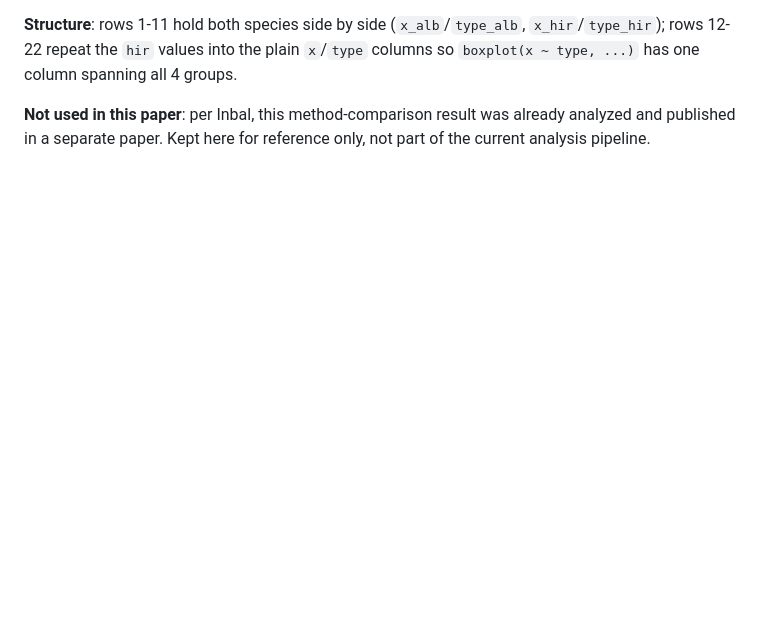
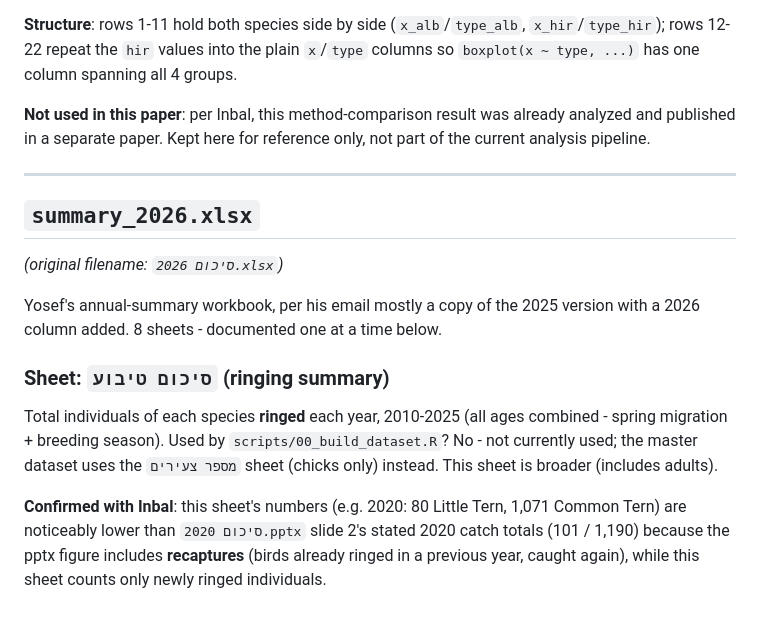
Before and after one commit to Inbal-Schekler/Terns-population-crush-paper, a Markdown page: data_raw/README.md, the part around the change. GitHub-like rendering; blank space fills up the shorter version.

Commit message:
Document summary_2026.xlsx sheet 1: סיכום טיבוע

```diff
--- a/data_raw/README.md
+++ b/data_raw/README.md
@@ -171,3 +171,25 @@ in the original script.)
 **Not used in this paper**: per Inbal, this method-comparison result was
 already analyzed and published in a separate paper. Kept here for reference
 only, not part of the current analysis pipeline.
+
+---
+
+## `summary_2026.xlsx`
+*(original filename: `סיכום 2026.xlsx`)*
+
+Yosef's annual-summary workbook, per his email mostly a copy of the 2025
+version with a 2026 column added. 8 sheets - documented one at a time below.
+
+### Sheet: `סיכום טיבוע` (ringing summary)
+
+Total individuals of each species **ringed** each year, 2010-2025 (all ages
+combined - spring migration + breeding season). Used by
+`scripts/00_build_dataset.R`? No - not currently used; the master dataset
+uses the `מספר צעירים` sheet (chicks only) instead. This sheet is broader
+(includes adults).
+
+**Confirmed with Inbal**: this sheet's numbers (e.g. 2020: 80 Little Tern,
+1,071 Common Tern) are noticeably lower than `סיכום 2020.pptx` slide 2's
+stated 2020 catch totals (101 / 1,190) because the pptx figure includes
+**recaptures** (birds already ringed in a previous year, caught again),
+while this sheet counts only newly ringed individuals.
```
